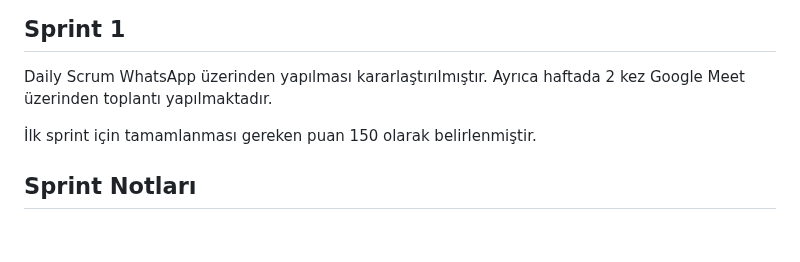
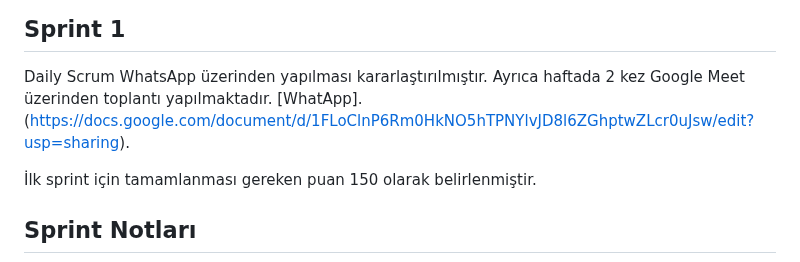
Before and after one commit to YusufMertGenc/CildAI, a Markdown page: README.md, the part around the change. Drawn GitHub-style; blank space fills up the shorter version.

```diff
--- a/README.md
+++ b/README.md
@@ -93,6 +93,7 @@ CildAI’nin amacı, gereksiz hastane ziyaretlerini azaltmak, erken müdahale im
 ## Sprint 1
 
 Daily Scrum WhatsApp üzerinden yapılması kararlaştırılmıştır. Ayrıca haftada 2 kez Google Meet üzerinden toplantı yapılmaktadır.
+[WhatApp].(https://docs.google.com/document/d/1FLoClnP6Rm0HkNO5hTPNYlvJD8l6ZGhptwZLcr0uJsw/edit?usp=sharing).
 
 İlk sprint için tamamlanması gereken puan 150 olarak belirlenmiştir.
 
```
